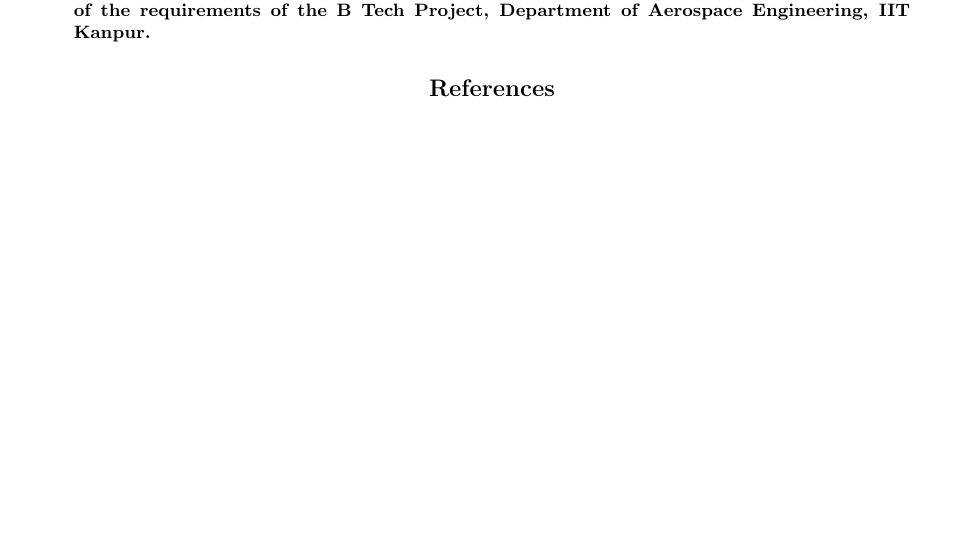
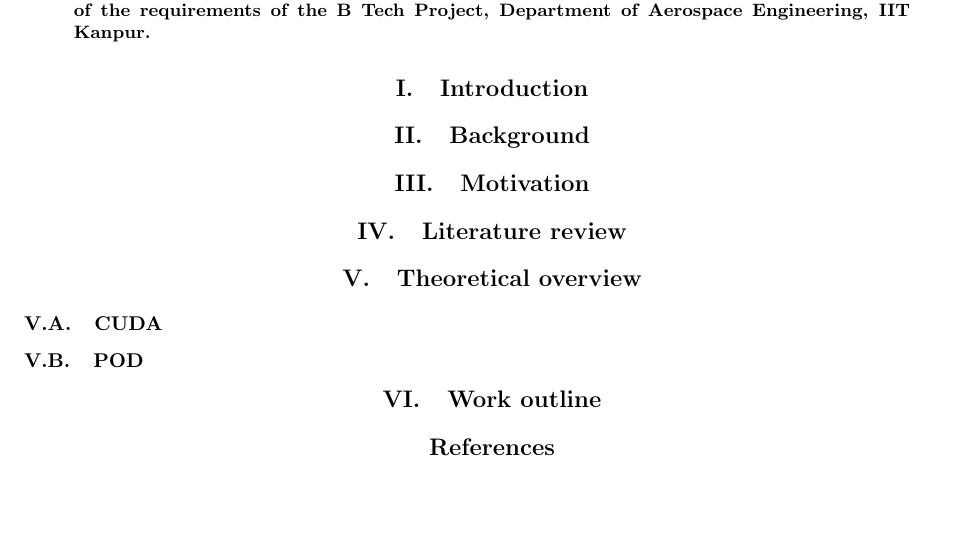
Before and after one commit to govg/podcuda, a LaTeX paper (reports/Mid Term.tex): part of the page, cut so that both start at the same text. Compiled offline with pdfLaTeX.

Commit message:
Added sections as per guidelines

```diff
--- a/reports/Mid Term.tex
+++ b/reports/Mid Term.tex
@@ -80,6 +34,19 @@ the project, submitted in partial fulfillment of the requirements of the B Tech
 Department of Aerospace Engineering, IIT Kanpur.
 \end{abstract}
 
+\section{Introduction}
+
+\section{Background}
+
+\section{Motivation}
+
+\section{Literature review}
+
+\section{Theoretical overview}
+\subsection{CUDA}
+\subsection{POD}
+
+\section{Work outline}
 
 
 \begin{thebibliography}{9}% maximum number of references (for label width)
```
Also changed, not shown: reports/Mid Term.tex (46 more changed lines).
